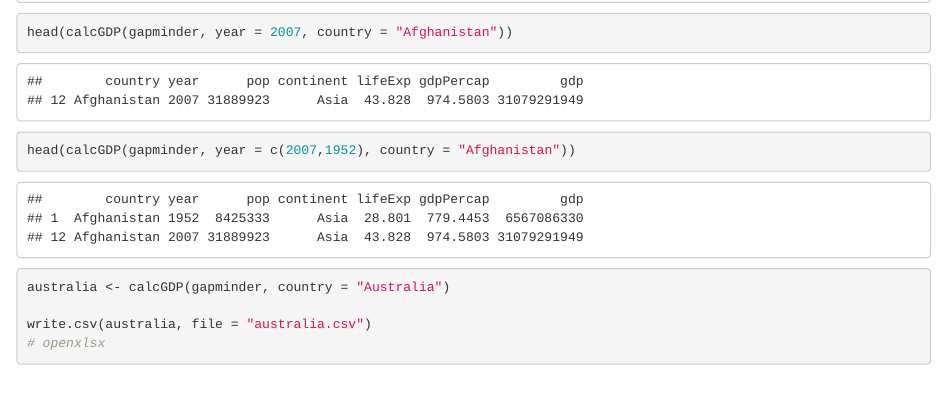
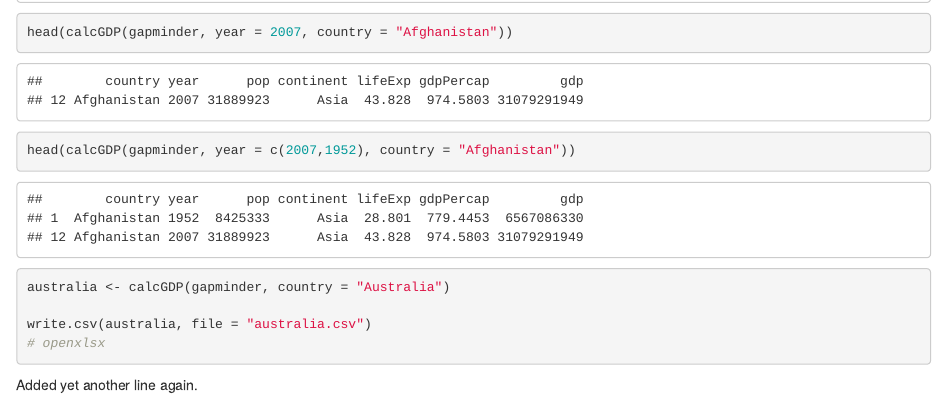
Before and after one commit to dvanic/2017_swcUTS, an R Markdown document (170301.Rmd): the page in a window 1100 px wide, from 13570 px down. Rendered offline with R 4.5, knitr and Pandoc, with nearby package versions; some code elsewhere in the file could not run offline; the gapminder table comes from the copy in Python's plotly package.

Commit message:
Testing adding another line

````diff
--- a/170301.Rmd
+++ b/170301.Rmd
@@ -457,3 +457,6 @@ australia <- calcGDP(gapminder, country = "Australia")
 write.csv(australia, file = "australia.csv")
 # openxlsx
 ```
+
+
+Added yet another line again.
````
